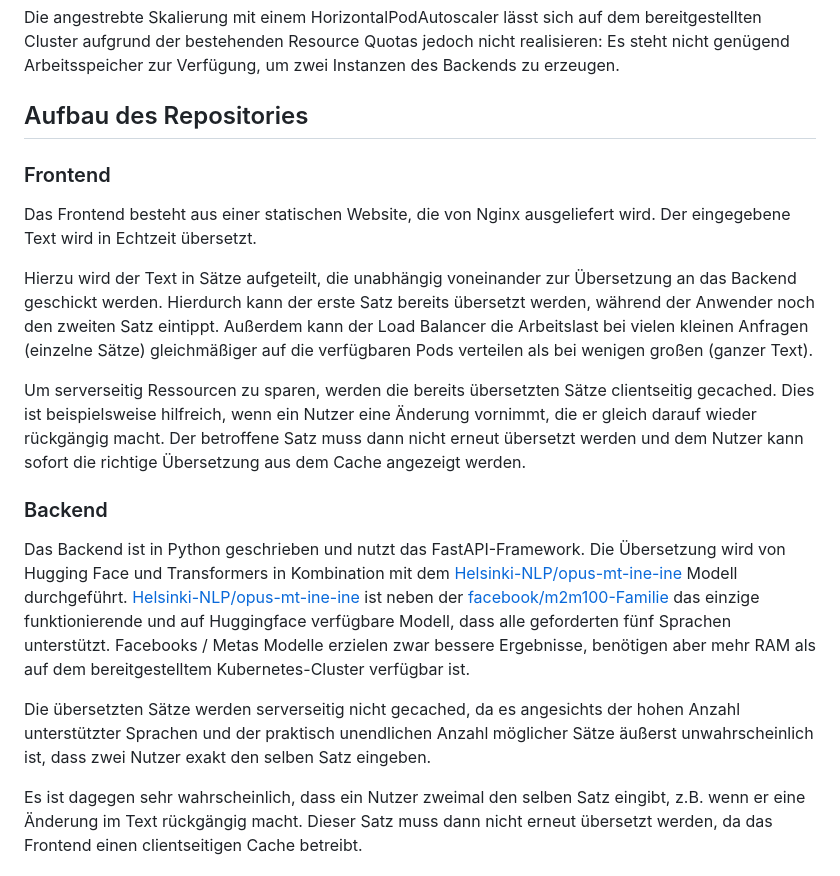
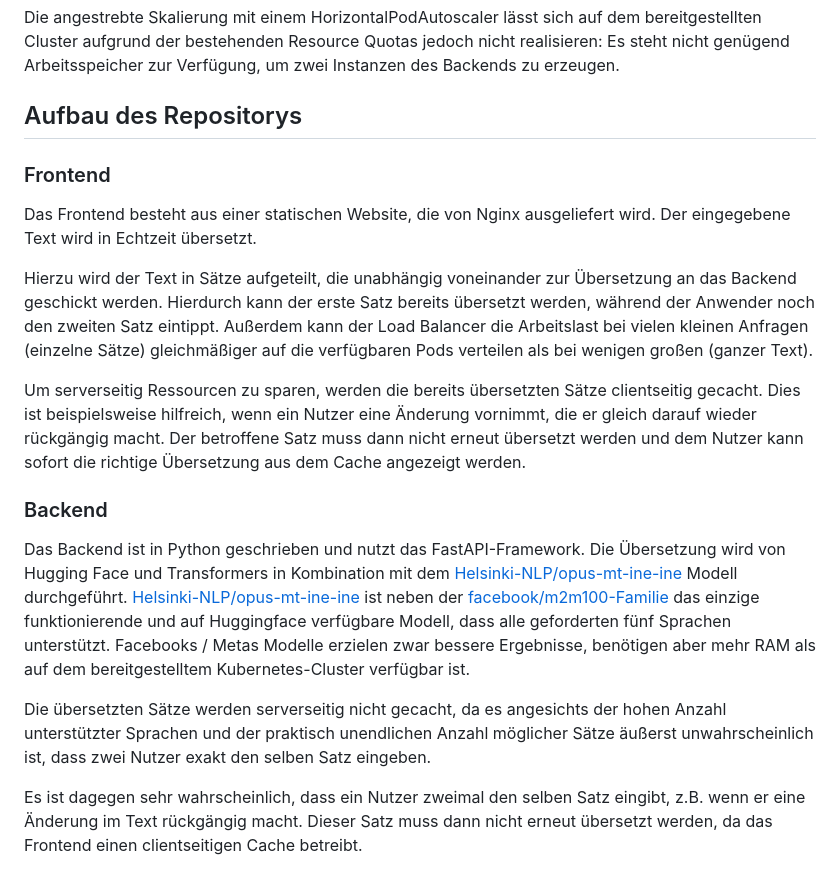
Before and after one commit to rstdm/babelfish, a Markdown page: README.md, the part around the change printed below. GitHub-like rendering.

Commit message:
run spell checker

```diff
--- a/README.md
+++ b/README.md
@@ -8,7 +8,7 @@ Die Babelfish-Applikation besteht aus einem Frontend und einem Backend, die unab
 
 Die angestrebte Skalierung mit einem HorizontalPodAutoscaler lässt sich auf dem bereitgestellten Cluster aufgrund der bestehenden Resource Quotas jedoch nicht realisieren: Es steht nicht genügend Arbeitsspeicher zur Verfügung, um zwei Instanzen des Backends zu erzeugen.
 
-## Aufbau des Repositories
+## Aufbau des Repositorys
 
 ### Frontend
 
@@ -16,13 +16,13 @@ Das Frontend besteht aus einer statischen Website, die von Nginx ausgeliefert wi
 
 Hierzu wird der Text in Sätze aufgeteilt, die unabhängig voneinander zur Übersetzung an das Backend geschickt werden. Hierdurch kann der erste Satz bereits übersetzt werden, während der Anwender noch den zweiten Satz eintippt. Außerdem kann der Load Balancer die Arbeitslast bei vielen kleinen Anfragen (einzelne Sätze) gleichmäßiger auf die verfügbaren Pods verteilen als bei wenigen großen (ganzer Text).
 
-Um serverseitig Ressourcen zu sparen, werden die bereits übersetzten Sätze clientseitig gecached. Dies ist beispielsweise hilfreich, wenn ein Nutzer eine Änderung vornimmt, die er gleich darauf wieder rückgängig macht. Der betroffene Satz muss dann nicht erneut übersetzt werden und dem Nutzer kann sofort die richtige Übersetzung aus dem Cache angezeigt werden.
+Um serverseitig Ressourcen zu sparen, werden die bereits übersetzten Sätze clientseitig gecacht. Dies ist beispielsweise hilfreich, wenn ein Nutzer eine Änderung vornimmt, die er gleich darauf wieder rückgängig macht. Der betroffene Satz muss dann nicht erneut übersetzt werden und dem Nutzer kann sofort die richtige Übersetzung aus dem Cache angezeigt werden.
 
 ### Backend
 
 Das Backend ist in Python geschrieben und nutzt das FastAPI-Framework. Die Übersetzung wird von Hugging Face und Transformers in Kombination mit dem [Helsinki-NLP/opus-mt-ine-ine](https://huggingface.co/Helsinki-NLP/opus-mt-ine-ine) Modell durchgeführt. [Helsinki-NLP/opus-mt-ine-ine](https://huggingface.co/Helsinki-NLP/opus-mt-ine-ine) ist neben der [facebook/m2m100-Familie](https://huggingface.co/facebook/m2m100_418M) das einzige funktionierende und auf Huggingface verfügbare Modell, dass alle geforderten fünf Sprachen unterstützt. Facebooks / Metas Modelle erzielen zwar bessere Ergebnisse, benötigen aber mehr RAM als auf dem bereitgestelltem Kubernetes-Cluster verfügbar ist.
 
-Die übersetzten Sätze werden serverseitig nicht gecached, da es angesichts der hohen Anzahl unterstützter Sprachen und der praktisch unendlichen Anzahl möglicher Sätze äußerst unwahrscheinlich ist, dass zwei Nutzer exakt den selben Satz eingeben.
+Die übersetzten Sätze werden serverseitig nicht gecacht, da es angesichts der hohen Anzahl unterstützter Sprachen und der praktisch unendlichen Anzahl möglicher Sätze äußerst unwahrscheinlich ist, dass zwei Nutzer exakt den selben Satz eingeben.
 
 Es ist dagegen sehr wahrscheinlich, dass ein Nutzer zweimal den selben Satz eingibt, z.B. wenn er eine Änderung im Text rückgängig macht. Dieser Satz muss dann nicht erneut übersetzt werden, da das Frontend einen clientseitigen Cache betreibt.
 
```
Also changed, not shown: other parts of README.md (+1 -1 lines).
